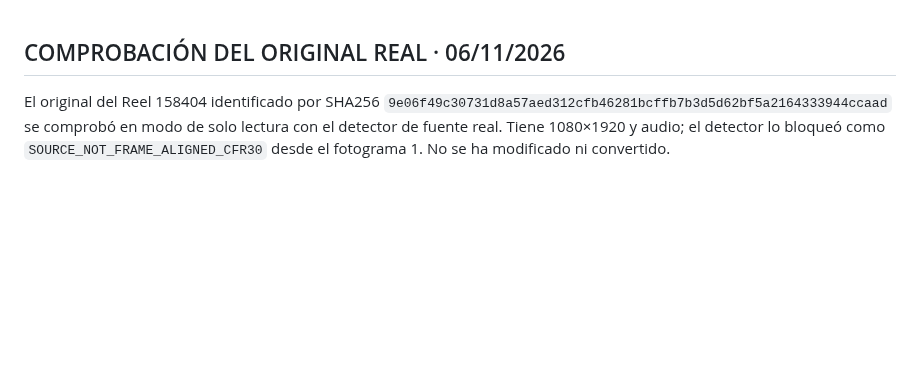
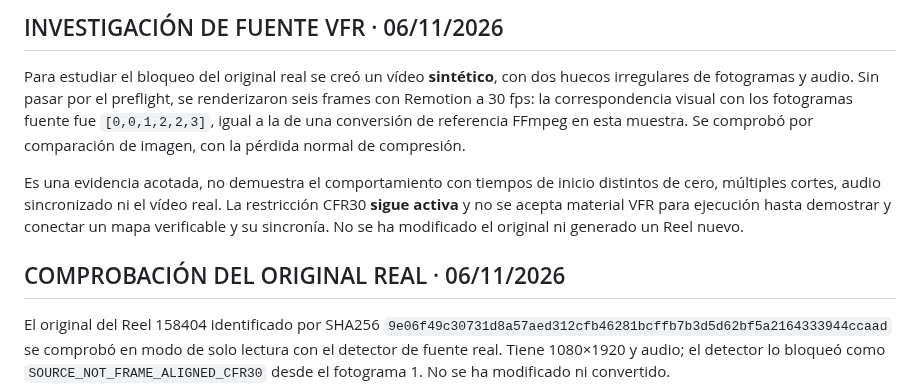
Before and after one commit to carlossuess-art/sues-ai-video-editor, a Markdown page: docs/SUES_MASTER_DIRECTOR_CHECKPOINT_ACTIVO.md, the part around the change. GitHub-like rendering; blank space fills up the shorter version.

Commit message:
Record bounded VFR sampling research

```diff
--- a/docs/SUES_MASTER_DIRECTOR_CHECKPOINT_ACTIVO.md
+++ b/docs/SUES_MASTER_DIRECTOR_CHECKPOINT_ACTIVO.md
@@ -1,3 +1,9 @@
+## INVESTIGACIÓN DE FUENTE VFR · 06/11/2026
+
+Para estudiar el bloqueo del original real se creó un vídeo **sintético**, con dos huecos irregulares de fotogramas y audio. Sin pasar por el preflight, se renderizaron seis frames con Remotion a 30 fps: la correspondencia visual con los fotogramas fuente fue `[0,0,1,2,2,3]`, igual a la de una conversión de referencia FFmpeg en esta muestra. Se comprobó por comparación de imagen, con la pérdida normal de compresión.
+
+Es una evidencia acotada, no demuestra el comportamiento con tiempos de inicio distintos de cero, múltiples cortes, audio sincronizado ni el vídeo real. La restricción CFR30 **sigue activa** y no se acepta material VFR para ejecución hasta demostrar y conectar un mapa verificable y su sincronía. No se ha modificado el original ni generado un Reel nuevo.
+
 ## COMPROBACIÓN DEL ORIGINAL REAL · 06/11/2026
 
 El original del Reel 158404 identificado por SHA256 `9e06f49c30731d8a57aed312cfb46281bcffb7b3d5d62bf5a2164333944ccaad` se comprobó en modo de solo lectura con el detector de fuente real. Tiene 1080×1920 y audio; el detector lo bloqueó como `SOURCE_NOT_FRAME_ALIGNED_CFR30` desde el fotograma 1. No se ha modificado ni convertido.
```
